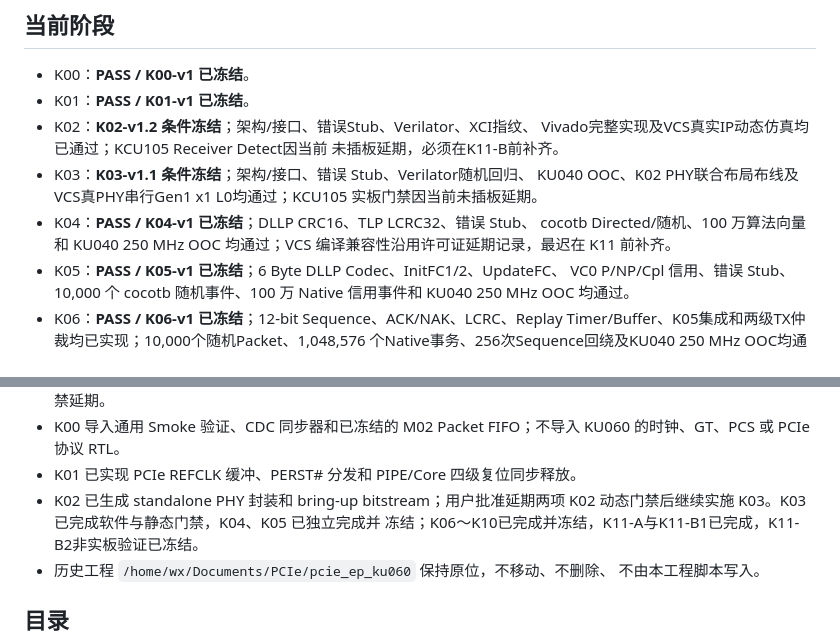
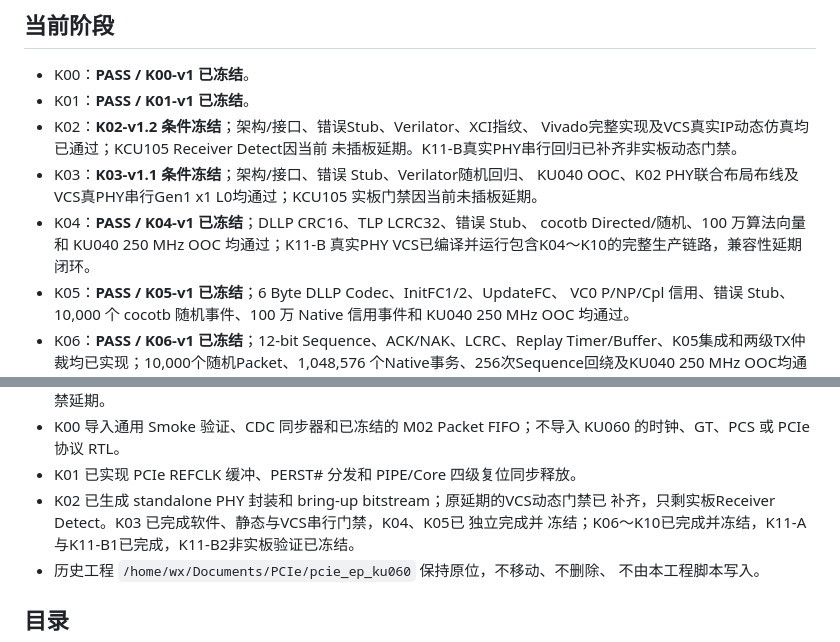
Before and after one commit to FPGA-liyinlong08/pcie-ep, a Markdown page: pcie_ep_kcu105/README.md, 2 parts joined by grey strips. Drawn GitHub-style.

Commit message:
K11前非实板门禁收口审计

```diff
--- a/pcie_ep_kcu105/README.md
+++ b/pcie_ep_kcu105/README.md
@@ -15,13 +15,13 @@ Detect、速率切换和均衡执行；LTSSM、Ordered Set、DLL、TLP、配置
 - K01：**PASS / K01-v1 已冻结**。
 - K02：**K02-v1.2 条件冻结**；架构/接口、错误Stub、Verilator、XCI指纹、
   Vivado完整实现及VCS真实IP动态仿真均已通过；KCU105 Receiver Detect因当前
-  未插板延期，必须在K11-B前补齐。
+  未插板延期。K11-B真实PHY串行回归已补齐非实板动态门禁。
 - K03：**K03-v1.1 条件冻结**；架构/接口、错误 Stub、Verilator随机回归、
   KU040 OOC、K02 PHY联合布局布线及VCS真PHY串行Gen1 x1 L0均通过；KCU105
   实板门禁因当前未插板延期。
 - K04：**PASS / K04-v1 已冻结**；DLLP CRC16、TLP LCRC32、错误 Stub、
-  cocotb Directed/随机、100 万算法向量和 KU040 250 MHz OOC 均通过；VCS
-  编译兼容性沿用许可证延期记录，最迟在 K11 前补齐。
+  cocotb Directed/随机、100 万算法向量和 KU040 250 MHz OOC 均通过；K11-B
+  真实PHY VCS已编译并运行包含K04～K10的完整生产链路，兼容性延期闭环。
 - K05：**PASS / K05-v1 已冻结**；6 Byte DLLP Codec、InitFC1/2、UpdateFC、
   VC0 P/NP/Cpl 信用、错误 Stub、10,000 个 cocotb 随机事件、100 万 Native
   信用事件和 KU040 250 MHz OOC 均通过。
@@ -56,8 +56,9 @@ Detect、速率切换和均衡执行；LTSSM、Ordered Set、DLL、TLP、配置
 - K00 导入通用 Smoke 验证、CDC 同步器和已冻结的 M02 Packet FIFO；不导入
   KU060 的时钟、GT、PCS 或 PCIe 协议 RTL。
 - K01 已实现 PCIe REFCLK 缓冲、PERST# 分发和 PIPE/Core 四级复位同步释放。
-- K02 已生成 standalone PHY 封装和 bring-up bitstream；用户批准延期两项 K02
-  动态门禁后继续实施 K03。K03 已完成软件与静态门禁，K04、K05 已独立完成并
+- K02 已生成 standalone PHY 封装和 bring-up bitstream；原延期的VCS动态门禁已
+  补齐，只剩实板Receiver Detect。K03 已完成软件、静态与VCS串行门禁，K04、K05已
+  独立完成并
   冻结；K06～K10已完成并冻结，K11-A与K11-B1已完成，K11-B2非实板验证已冻结。
 - 历史工程 `/home/wx/Documents/PCIe/pcie_ep_ku060` 保持原位，不移动、不删除、
   不由本工程脚本写入。
```
Also changed, not shown: pcie_ep_kcu105/docs/implementation-plan.md (+1 -1 lines), 1 other file.
